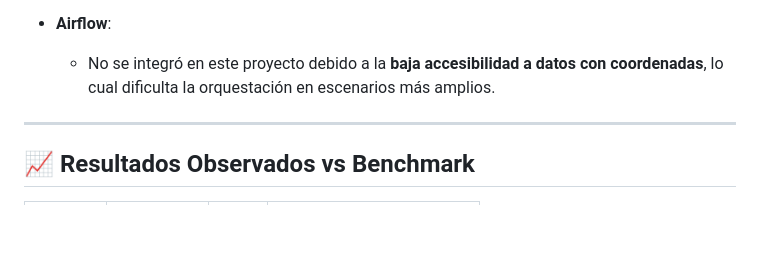
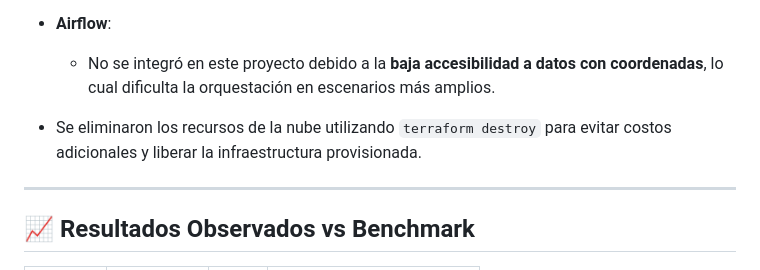
Before and after one commit to takenking9879/MLOPS-project-NYC-Taxi-Fare-Prediction, a Markdown page: README.md, the part around the change. Drawn GitHub-style; blank space fills up the shorter version.

Commit message:
Update README.md
added that the cloud deployment was taken down due to minimizing costs

```diff
--- a/README.md
+++ b/README.md
@@ -176,6 +176,7 @@ El proyecto se despliega utilizando **AWS** con la siguiente arquitectura:
 - **Airflow**:
   - No se integró en este proyecto debido a la **baja accesibilidad a datos con coordenadas**, lo cual dificulta la orquestación en escenarios más amplios.
 
+- Se eliminaron los recursos de la nube utilizando `terraform destroy` para evitar costos adicionales y liberar la infraestructura provisionada.
 ---
 
 ## 📈 Resultados Observados vs Benchmark
```
